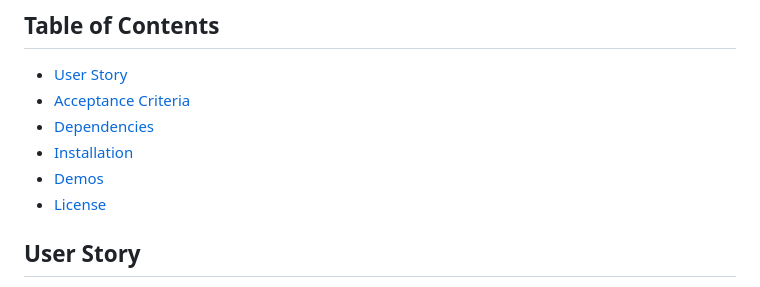
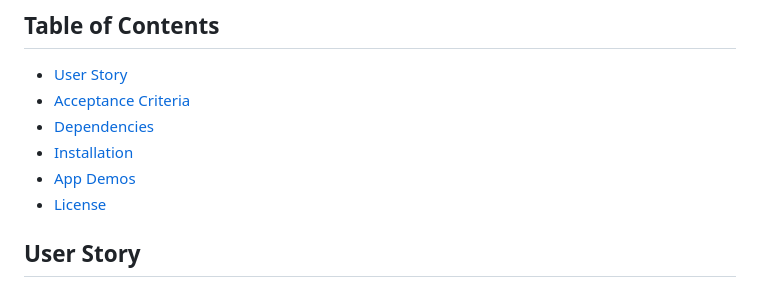
Before and after one commit to garrettswink/techblog2, a Markdown page: README.md, the part around the change. GitHub-like rendering.

Commit message:
Update README.md
Fix links

```diff
--- a/README.md
+++ b/README.md
@@ -6,7 +6,7 @@ Created by Garrett Swink
 - [Acceptance Criteria](#acceptance-criteria)
 - [Dependencies](#dependencies)
 - [Installation](#installation)
-- [Demos](#demos)
+- [App Demos](#app-demos)
 - [License](#license)
 
 ## User Story
```
